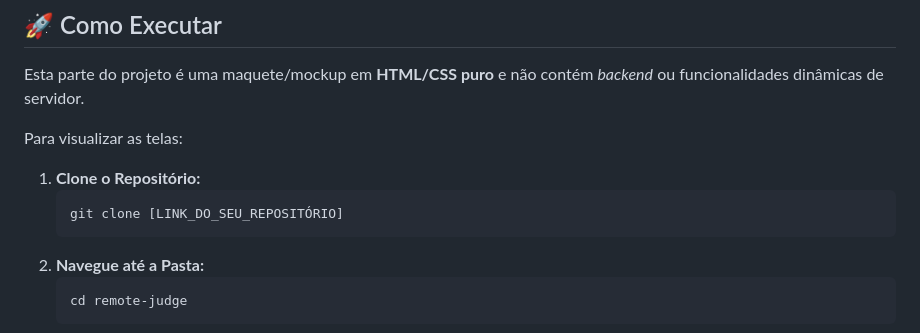
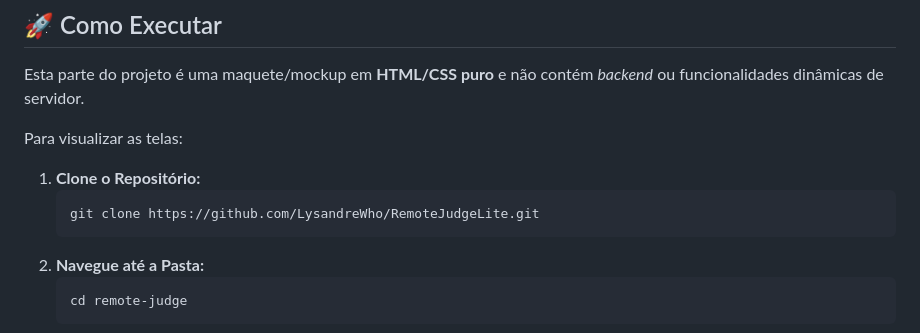
Before and after one commit to LysandreWho/RemoteJudgeLite, a Markdown page: README.md, the part around the change. Drawn GitHub-style.

Commit message:
Update repository clone link in README

````diff
--- a/README.md
+++ b/README.md
@@ -55,7 +55,7 @@ Para visualizar as telas:
 
 1.  **Clone o Repositório:**
     ```bash
-    git clone [LINK_DO_SEU_REPOSITÓRIO]
+    git clone https://github.com/LysandreWho/RemoteJudgeLite.git
     ```
 2.  **Navegue até a Pasta:**
     ```bash
````
